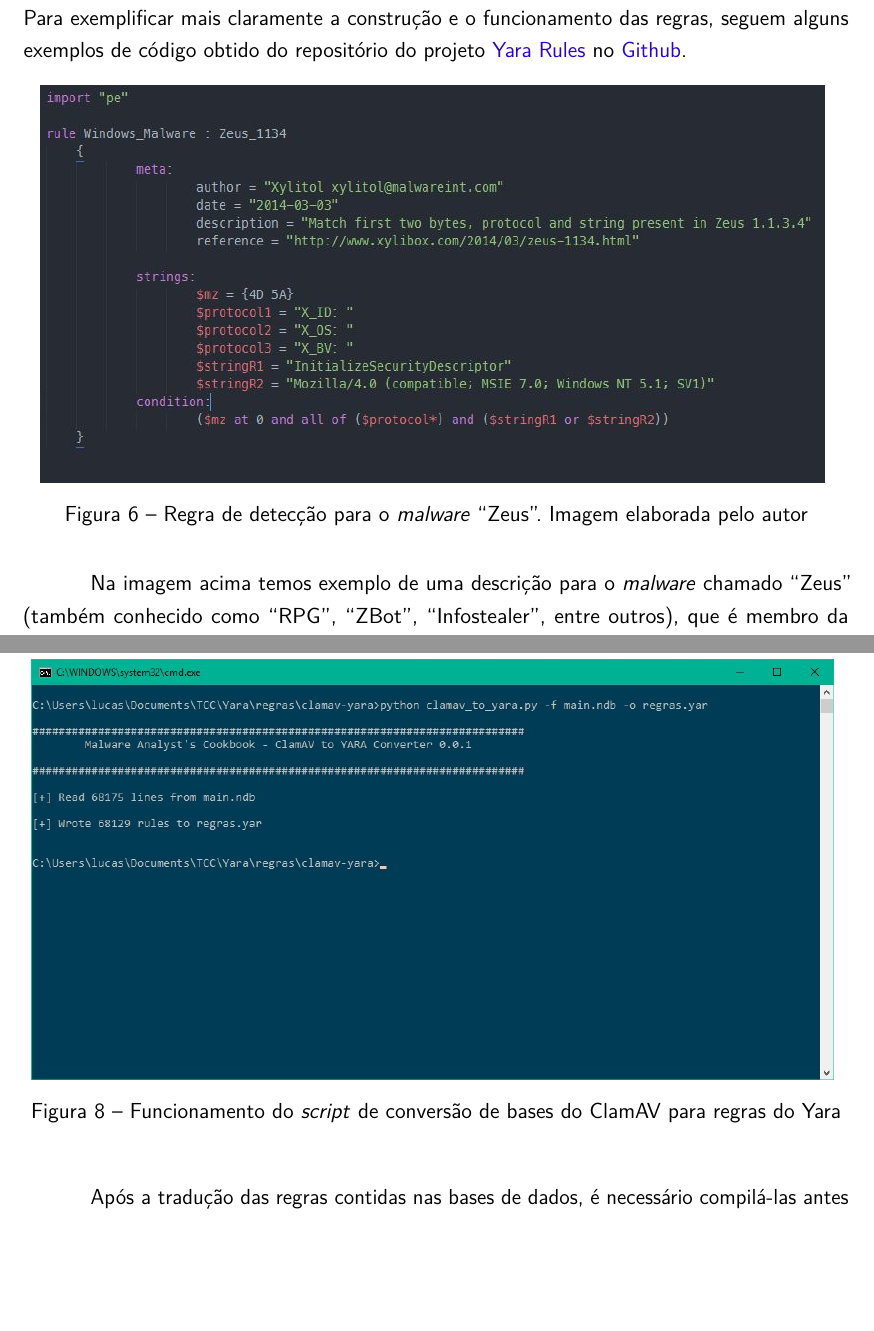
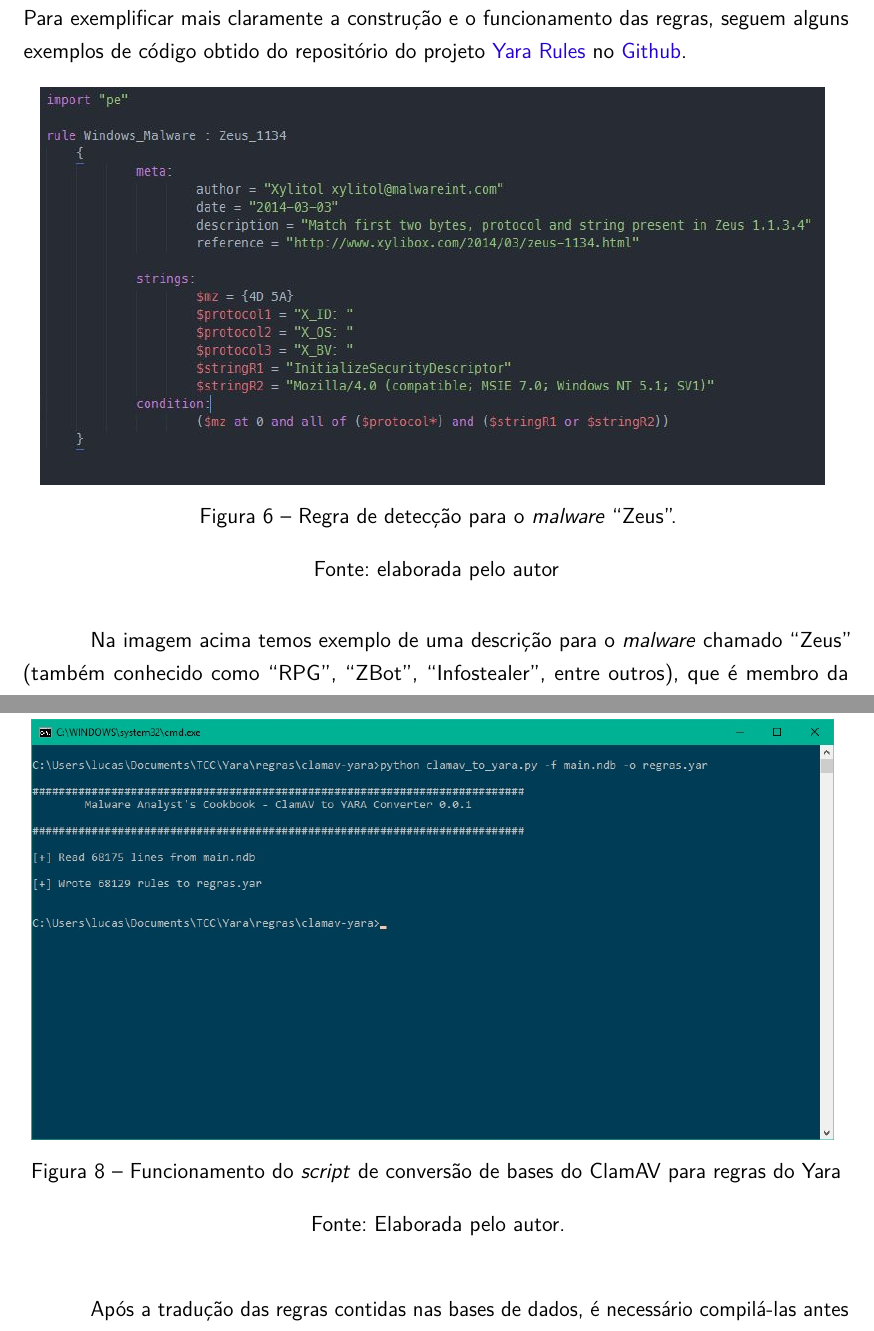
Before and after one commit to ltgouvea/TCC, a LaTeX thesis (projeto.tex, which reads desenvolvimento.tex, metodologia.tex): two parts of pages 31 and 36 of 42, joined at a grey line, cut so that both start at the same text, the shorter picture padded with empty space. Compiled offline with pdfLaTeX.

Commit message:
corrigindo figuras

```diff
--- a/desenvolvimento.tex
+++ b/desenvolvimento.tex
@@ -34,6 +36,7 @@ bases de dados utilizadas na implementação:
   \centering
   \caption{Funcionamento do \textit{script} de conversão de bases do ClamAV para regras do Yara}
   \label{f.regras_convertidas}
+  \legend{Fonte: Elaborada pelo autor.}
 \end{figure}
 
 Após a tradução das regras contidas nas bases de dados, é necessário compilá-las
--- a/metodologia.tex
+++ b/metodologia.tex
@@ -101,8 +101,9 @@ obtido do repositório do projeto \href{yararules.org}{Yara Rules} no
 \begin{figure}[h]
 	\centering
 	\includegraphics[width=0.95\textwidth]{figs/zeus}
-	\caption{Regra de detecção para o \textit{malware} ``Zeus''. Imagem elaborada pelo autor}
+	\caption{Regra de detecção para o \textit{malware} ``Zeus''.}
 	\label{f.regrazeus}
+	\legend{Fonte: elaborada pelo autor}
 \end{figure}
 
 Na imagem acima temos exemplo de uma descrição para o \textit{malware} chamado ``Zeus''
```
Also changed, not shown: introducao.tex (+1 -1 lines), projeto.pdf (deleted), desenvolvimento.tex (16 more changed lines), metodologia.tex (1 more changed lines).
